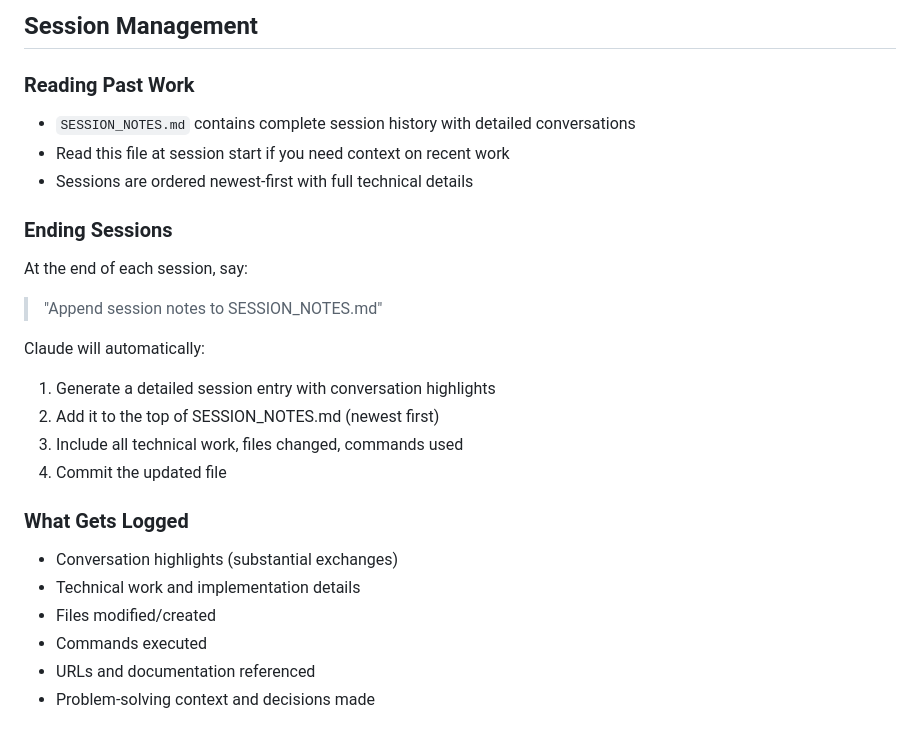
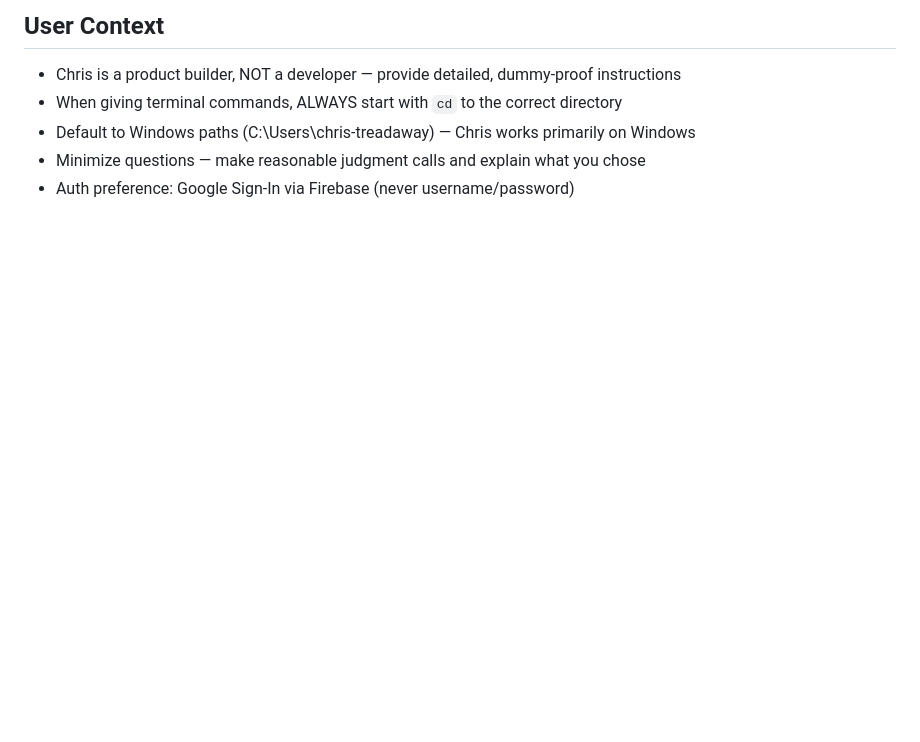
Before and after one commit to christreadaway/ministryfair, a Markdown page: CLAUDE.md, the part around one of its changes. GitHub-like rendering; blank space fills up the shorter version.

```diff
--- a/CLAUDE.md
+++ b/CLAUDE.md
@@ -157,24 +99,6 @@ Last Updated: February 15, 2026
-## Session Management
-
-### Reading Past Work
-- `SESSION_NOTES.md` contains complete session history with detailed conversations
-- Read this file at session start if you need context on recent work
-- Sessions are ordered newest-first with full technical details
-
-### Ending Sessions
-At the end of each session, say:
-> "Append session notes to SESSION_NOTES.md"
-
-Claude will automatically:
-1. Generate a detailed session entry with conversation highlights
-2. Add it to the top of SESSION_NOTES.md (newest first)
-3. Include all technical work, files changed, commands used
-4. Commit the updated file
-
-### What Gets Logged
-- Conversation highlights (substantial exchanges)
-- Technical work and implementation details
-- Files modified/created
-- Commands executed
-- URLs and documentation referenced
-- Problem-solving context and decisions made
+## User Context
+- Chris is a product builder, NOT a developer — provide detailed, dummy-proof instructions
+- When giving terminal commands, ALWAYS start with `cd` to the correct directory
+- Default to Windows paths (C:\Users\chris-treadaway\) — Chris works primarily on Windows
+- Minimize questions — make reasonable judgment calls and explain what you chose
+- Auth preference: Google Sign-In via Firebase (never username/password)
```
Also changed, not shown: other parts of CLAUDE.md (+39 -97 lines).
